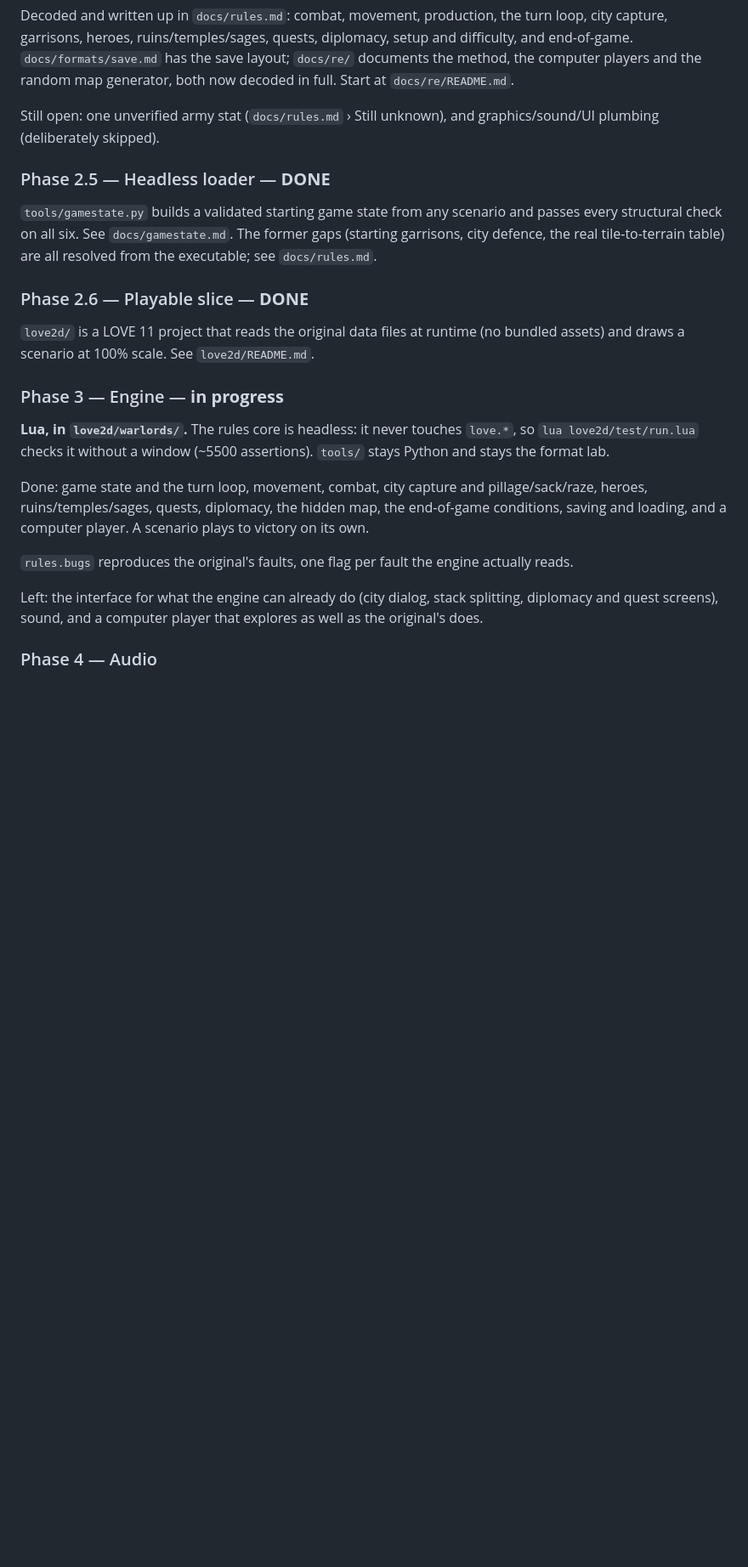
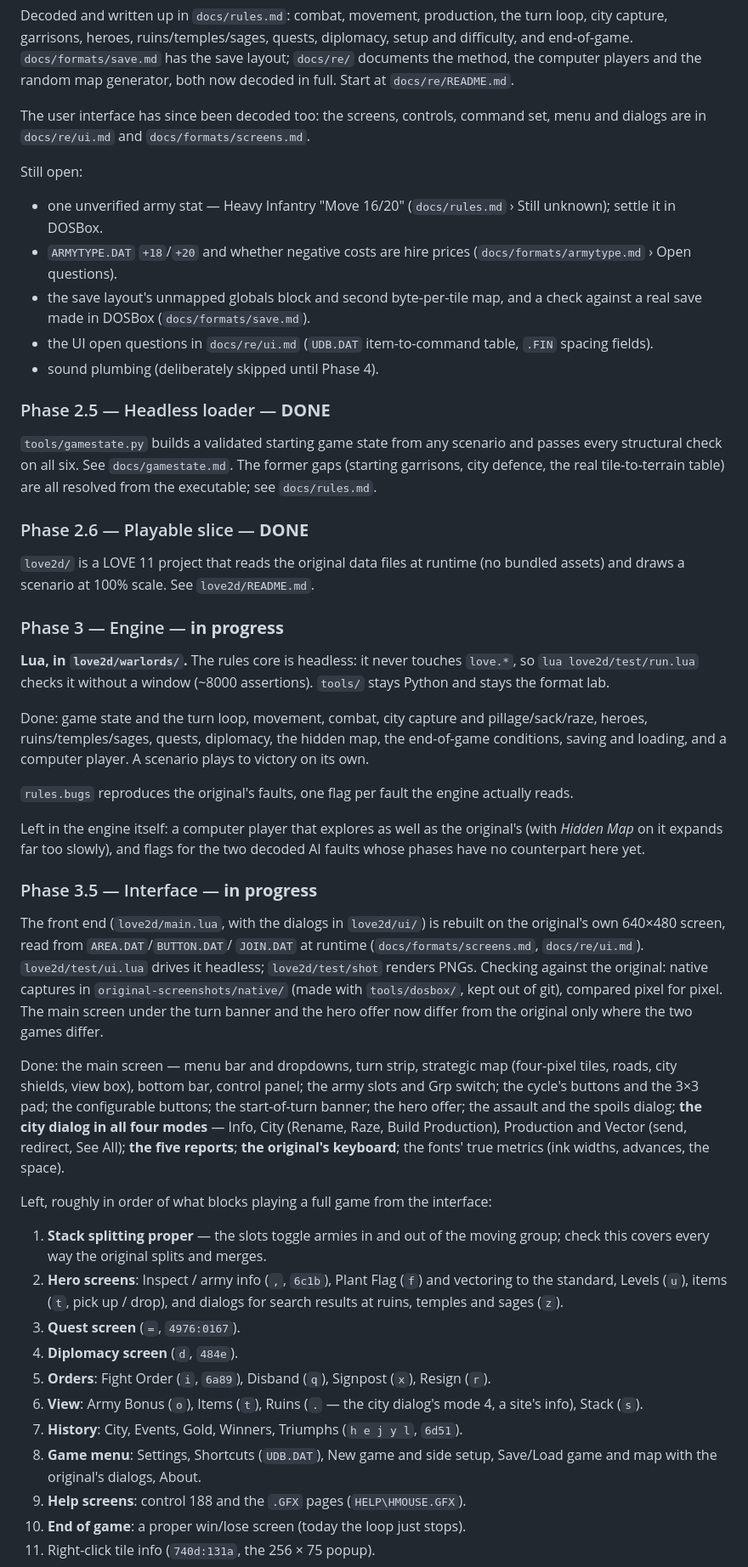
Before and after one commit to jstrand/warlords2-remake, a Markdown page: PLAN.md, the part around one of its changes. Shown at 85% size. GitHub-like rendering; blank space fills up the shorter version.

Commit message:
Bring the plan up to date with Phase 3.5
Co-Authored-By: Claude Opus 5.5 <noreply@anthropic.com>

```diff
--- a/PLAN.md
+++ b/PLAN.md
@@ -76,8 +76,19 @@ diplomacy, setup and difficulty, and end-of-game. `docs/formats/save.md` has
 the save layout; `docs/re/` documents the method, the computer players and the
 random map generator, both now decoded in full. Start at `docs/re/README.md`.
 
-Still open: one unverified army stat (`docs/rules.md` › Still unknown), and
-graphics/sound/UI plumbing (deliberately skipped).
+The user interface has since been decoded too: the screens, controls, command
+set, menu and dialogs are in `docs/re/ui.md` and `docs/formats/screens.md`.
+
+Still open:
+- one unverified army stat — Heavy Infantry "Move 16/20" (`docs/rules.md` ›
+  Still unknown); settle it in DOSBox.
+- `ARMYTYPE.DAT` `+18`/`+20` and whether negative costs are hire prices
+  (`docs/formats/armytype.md` › Open questions).
+- the save layout's unmapped globals block and second byte-per-tile map, and a
+  check against a real save made in DOSBox (`docs/formats/save.md`).
+- the UI open questions in `docs/re/ui.md` (`UDB.DAT` item-to-command table,
+  `.FIN` spacing fields).
+- sound plumbing (deliberately skipped until Phase 4).
 
 ### Phase 2.5 — Headless loader — **DONE**
 
@@ -94,7 +105,7 @@ table) are all resolved from the executable; see `docs/rules.md`.
 ### Phase 3 — Engine — **in progress**
 
 **Lua, in `love2d/warlords/`.** The rules core is headless: it never touches
-`love.*`, so `lua love2d/test/run.lua` checks it without a window (~5500
+`love.*`, so `lua love2d/test/run.lua` checks it without a window (~8000
 assertions). `tools/` stays Python and stays the format lab.
 
 Done: game state and the turn loop, movement, combat, city capture and
@@ -105,8 +116,47 @@ A scenario plays to victory on its own.
 `rules.bugs` reproduces the original's faults, one flag per fault the engine
 actually reads.
 
-Left: the interface for what the engine can already do (city dialog, stack
-splitting, diplomacy and quest screens), sound, and a computer player that
-explores as well as the original's does.
+Left in the engine itself: a computer player that explores as well as the
+original's (with *Hidden Map* on it expands far too slowly), and flags for the
+two decoded AI faults whose phases have no counterpart here yet.
 
-### Phase 4 — Audio
+### Phase 3.5 — Interface — **in progress**
+
+The front end (`love2d/main.lua`, with the dialogs in `love2d/ui/`) is rebuilt
+on the original's own 640×480 screen, read from `AREA.DAT`/`BUTTON.DAT`/
+`JOIN.DAT` at runtime (`docs/formats/screens.md`, `docs/re/ui.md`).
+`love2d/test/ui.lua` drives it headless; `love2d/test/shot` renders PNGs.
+Checking against the original: native captures in
+`original-screenshots/native/` (made with `tools/dosbox/`, kept out of git),
+compared pixel for pixel. The main screen under the turn banner and the hero
+offer now differ from the original only where the two games differ.
+
+Done: the main screen — menu bar and dropdowns, turn strip, strategic map
+(four-pixel tiles, roads, city shields, view box), bottom bar, control panel;
+the army slots and Grp switch; the cycle's buttons and the 3×3 pad; the
+configurable buttons; the start-of-turn banner; the hero offer; the assault
+and the spoils dialog; **the city dialog in all four modes** — Info, City
+(Rename, Raze, Build Production), Production and Vector (send, redirect, See
+All); **the five reports**; **the original's keyboard**; the fonts' true
+metrics (ink widths, advances, the space).
+
+Left, roughly in order of what blocks playing a full game from the interface:
+
+1. **Stack splitting proper** — the slots toggle armies in and out of the
+   moving group; check this covers every way the original splits and merges.
+2. **Hero screens**: Inspect / army info (`,`, `6c1b`), Plant Flag (`f`) and
+   vectoring to the standard, Levels (`u`), items (`t`, pick up / drop), and
+   dialogs for search results at ruins, temples and sages (`z`).
+3. **Quest screen** (`=`, `4976:0167`).
+4. **Diplomacy screen** (`d`, `484e`).
+5. **Orders**: Fight Order (`i`, `6a89`), Disband (`q`), Signpost (`x`),
+   Resign (`r`).
+6. **View**: Army Bonus (`o`), Items (`t`), Ruins (`.` — the city dialog's
+   mode 4, a site's info), Stack (`s`).
+7. **History**: City, Events, Gold, Winners, Triumphs (`h e j y l`, `6d51`).
+8. **Game menu**: Settings, Shortcuts (`UDB.DAT`), New game and side setup,
+   Save/Load game and map with the original's dialogs, About.
+9. **Help screens**: control 188 and the `.GFX` pages (`HELP\HMOUSE.GFX`).
+10. **End of game**: a proper win/lose screen (today the loop just stops).
+11. Right-click tile info (`740d:131a`, the 256 × 75 popup).
+
```
Also changed, not shown: other parts of PLAN.md (+18 -4 lines).
